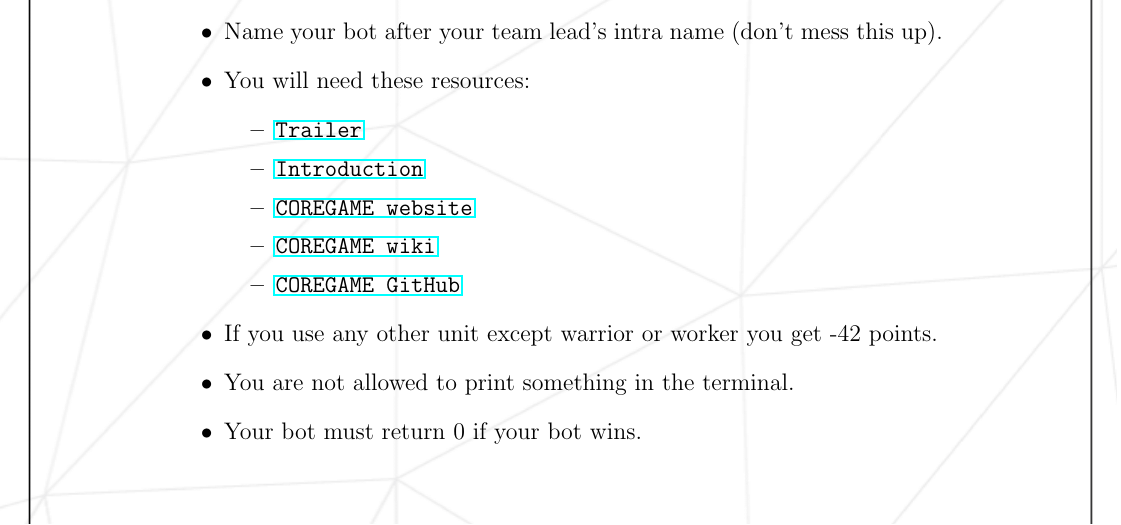
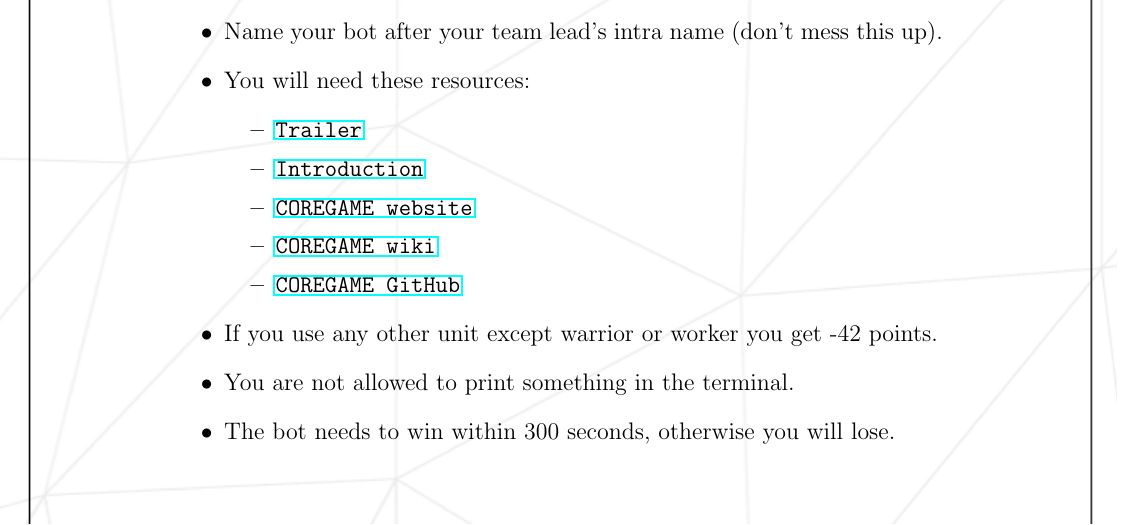
Before and after one commit to 42-Heilbronn/subject_mmake_apply_platform, a LaTeX document (rush-02.tex): part of page 5 of 7, cut so that both start at the same text. Compiled offline with pdfLaTeX.

Commit message:
added rule for the timelimit

```diff
--- a/rush-02.tex
+++ b/rush-02.tex
@@ -132,7 +132,7 @@
 
   \item You are not allowed to print something in the terminal.
 
-  \item Your bot must return 0 if your bot wins.
+  \item The bot needs to win within 300 seconds, otherwise you will lose.
 
   \newpage
 
```
Also changed, not shown: rush-02.pdf, 2 other files.
